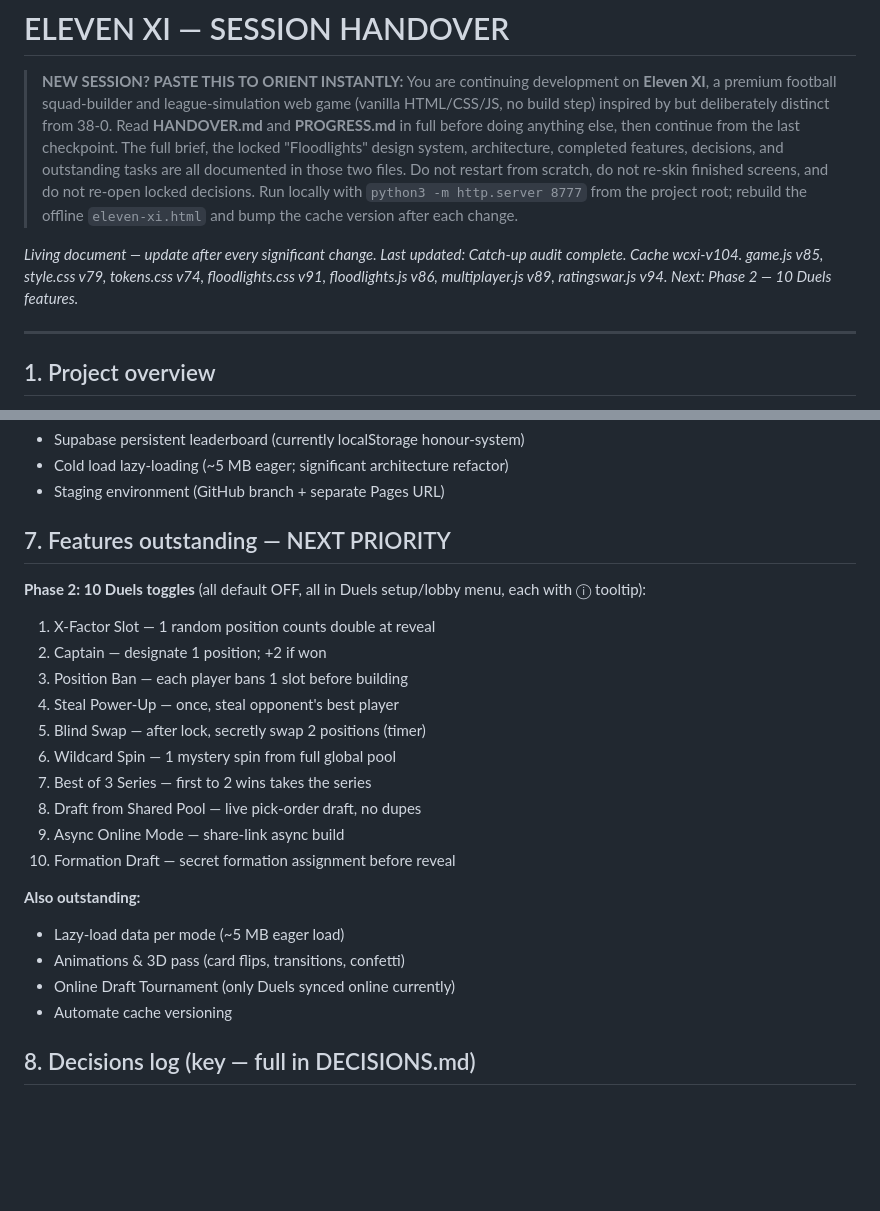
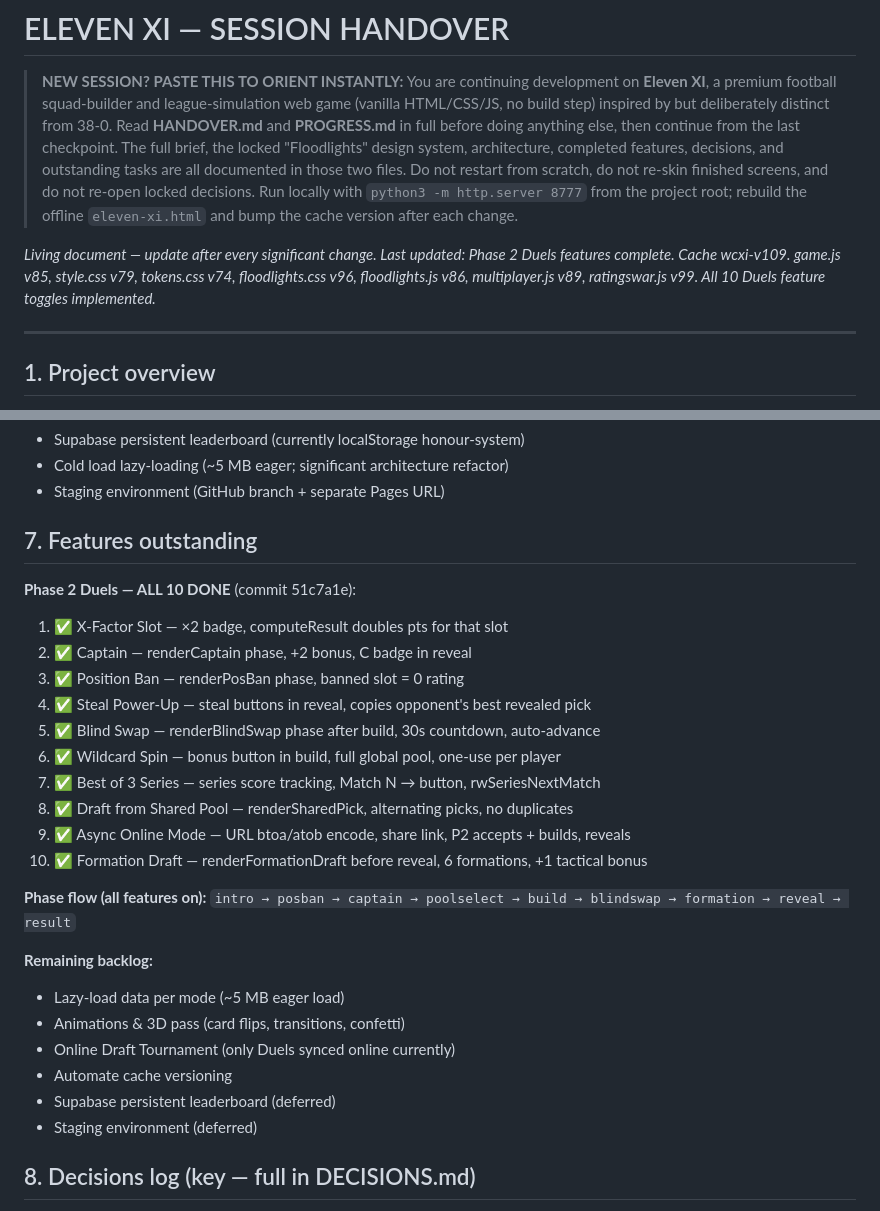
Before and after one commit to ismaeelazhar-cmd/eleven-xi, a Markdown page: HANDOVER.md, 2 parts joined by grey strips. GitHub-like rendering; blank space fills up the shorter version.

```diff
--- a/HANDOVER.md
+++ b/HANDOVER.md
@@ -3,7 +3,7 @@
 > **NEW SESSION? PASTE THIS TO ORIENT INSTANTLY:**
 > You are continuing development on **Eleven XI**, a premium football squad-builder and league-simulation web game (vanilla HTML/CSS/JS, no build step) inspired by but deliberately distinct from 38-0. Read **HANDOVER.md** and **PROGRESS.md** in full before doing anything else, then continue from the last checkpoint. The full brief, the locked "Floodlights" design system, architecture, completed features, decisions, and outstanding tasks are all documented in those two files. Do not restart from scratch, do not re-skin finished screens, and do not re-open locked decisions. Run locally with `python3 -m http.server 8777` from the project root; rebuild the offline `eleven-xi.html` and bump the cache version after each change.
 
-_Living document — update after every significant change. Last updated: Catch-up audit complete. Cache wcxi-v104. game.js v85, style.css v79, tokens.css v74, floodlights.css v91, floodlights.js v86, multiplayer.js v89, ratingswar.js v94. Next: Phase 2 — 10 Duels features._
+_Living document — update after every significant change. Last updated: Phase 2 Duels features complete. Cache wcxi-v109. game.js v85, style.css v79, tokens.css v74, floodlights.css v96, floodlights.js v86, multiplayer.js v89, ratingswar.js v99. All 10 Duels feature toggles implemented._
 
 ---
 
@@ -87,24 +87,29 @@ All 16 checklist items addressed (13 done, 3 deferred). Committed 7423850.
 - Cold load lazy-loading (~5 MB eager; significant architecture refactor)
 - Staging environment (GitHub branch + separate Pages URL)
 
-## 7. Features outstanding — NEXT PRIORITY
-**Phase 2: 10 Duels toggles** (all default OFF, all in Duels setup/lobby menu, each with ⓘ tooltip):
-1. X-Factor Slot — 1 random position counts double at reveal
-2. Captain — designate 1 position; +2 if won
-3. Position Ban — each player bans 1 slot before building
-4. Steal Power-Up — once, steal opponent's best player
-5. Blind Swap — after lock, secretly swap 2 positions (timer)
-6. Wildcard Spin — 1 mystery spin from full global pool
-7. Best of 3 Series — first to 2 wins takes the series
-8. Draft from Shared Pool — live pick-order draft, no dupes
-9. Async Online Mode — share-link async build
-10. Formation Draft — secret formation assignment before reveal
+## 7. Features outstanding
+**Phase 2 Duels — ALL 10 DONE** (commit 51c7a1e):
+1. ✅ X-Factor Slot — ×2 badge, computeResult doubles pts for that slot
+2. ✅ Captain — renderCaptain phase, +2 bonus, C badge in reveal
+3. ✅ Position Ban — renderPosBan phase, banned slot = 0 rating
+4. ✅ Steal Power-Up — steal buttons in reveal, copies opponent's best revealed pick
+5. ✅ Blind Swap — renderBlindSwap phase after build, 30s countdown, auto-advance
+6. ✅ Wildcard Spin — bonus button in build, full global pool, one-use per player
+7. ✅ Best of 3 Series — series score tracking, Match N → button, rwSeriesNextMatch
+8. ✅ Draft from Shared Pool — renderSharedPick, alternating picks, no duplicates
+9. ✅ Async Online Mode — URL btoa/atob encode, share link, P2 accepts + builds, reveals
+10. ✅ Formation Draft — renderFormationDraft before reveal, 6 formations, +1 tactical bonus
 
-**Also outstanding:**
+**Phase flow (all features on):**
+`intro → posban → captain → poolselect → build → blindswap → formation → reveal → result`
+
+**Remaining backlog:**
 - Lazy-load data per mode (~5 MB eager load)
 - Animations & 3D pass (card flips, transitions, confetti)
 - Online Draft Tournament (only Duels synced online currently)
 - Automate cache versioning
+- Supabase persistent leaderboard (deferred)
+- Staging environment (deferred)
 
 ## 8. Decisions log (key — full in DECISIONS.md)
 - **Floodlights** chosen (most distinctive/premium/durable; furthest from 38-0).
```
Also changed, not shown: PROGRESS.md (+43 -25 lines).
